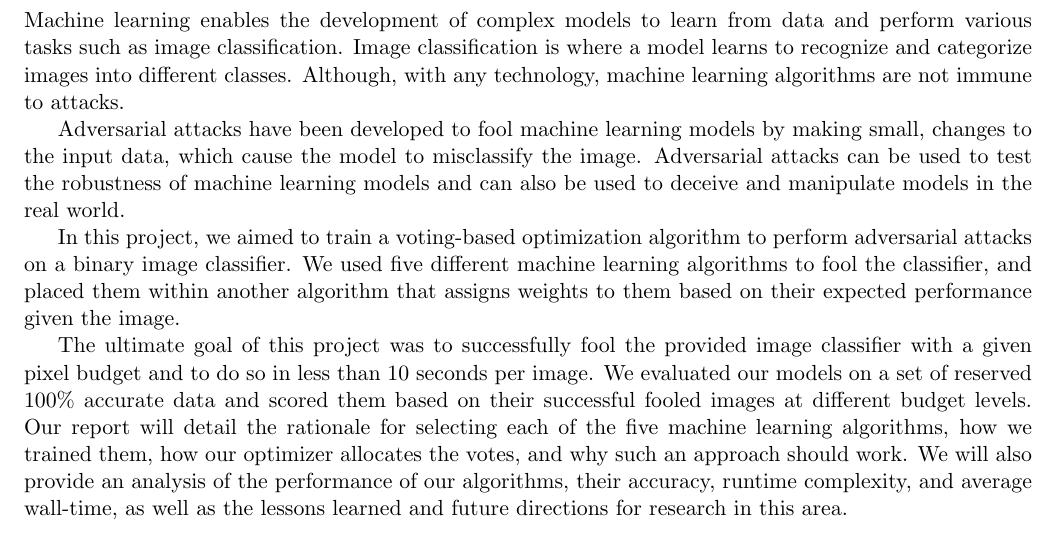
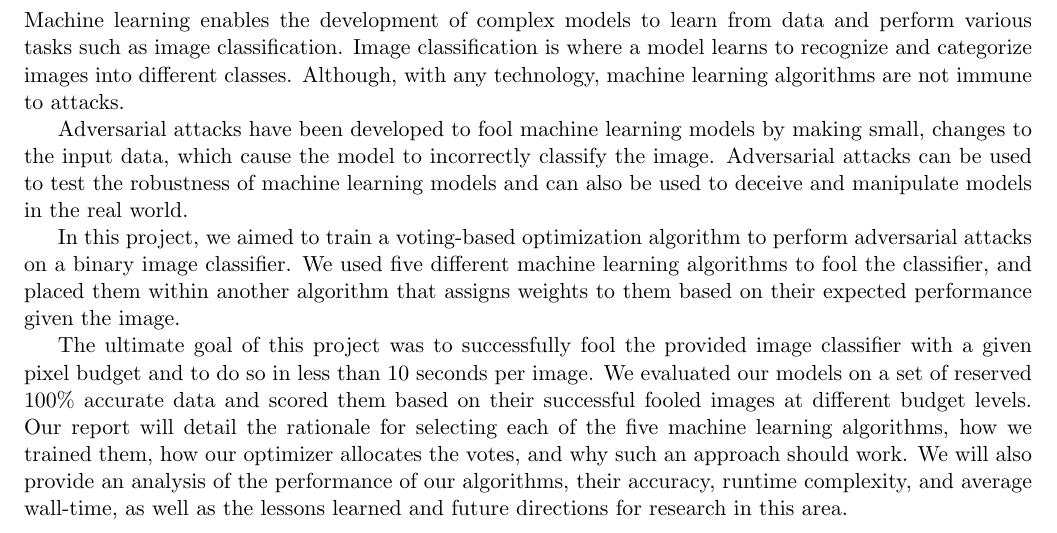
Before and after one commit to tkalata/IE-332-Project-2, a LaTeX document (main.tex): part of page 3 of 5, cut so that both start at the same text. Compiled offline with pdfLaTeX.

Commit message:
Angelica completed the Introduction

```diff
--- a/main.tex
+++ b/main.tex
@@ -115,7 +115,7 @@ Accountable together -- we are Purdue.''}
 
 Machine learning enables the development of complex models to learn from data and perform various tasks such as image classification. Image classification is where a model learns to recognize and categorize images into different classes. Although, with any technology, machine learning algorithms are not immune to attacks.
 
-Adversarial attacks have been developed to fool machine learning models by making small, changes to the input data, which cause the model to misclassify the image. Adversarial attacks can be used to test the robustness of machine learning models and can also be used to deceive and manipulate models in the real world.
+Adversarial attacks have been developed to fool machine learning models by making small, changes to the input data, which cause the model to incorrectly classify the image. Adversarial attacks can be used to test the robustness of machine learning models and can also be used to deceive and manipulate models in the real world.
 
 In this project, we aimed to train a voting-based optimization algorithm to perform adversarial attacks on a binary image classifier. We used five different machine learning algorithms to fool the classifier, and placed them within another algorithm that assigns weights to them based on their expected performance given the image.
 
```
Also changed, not shown: main.tex (7 more changed lines).
